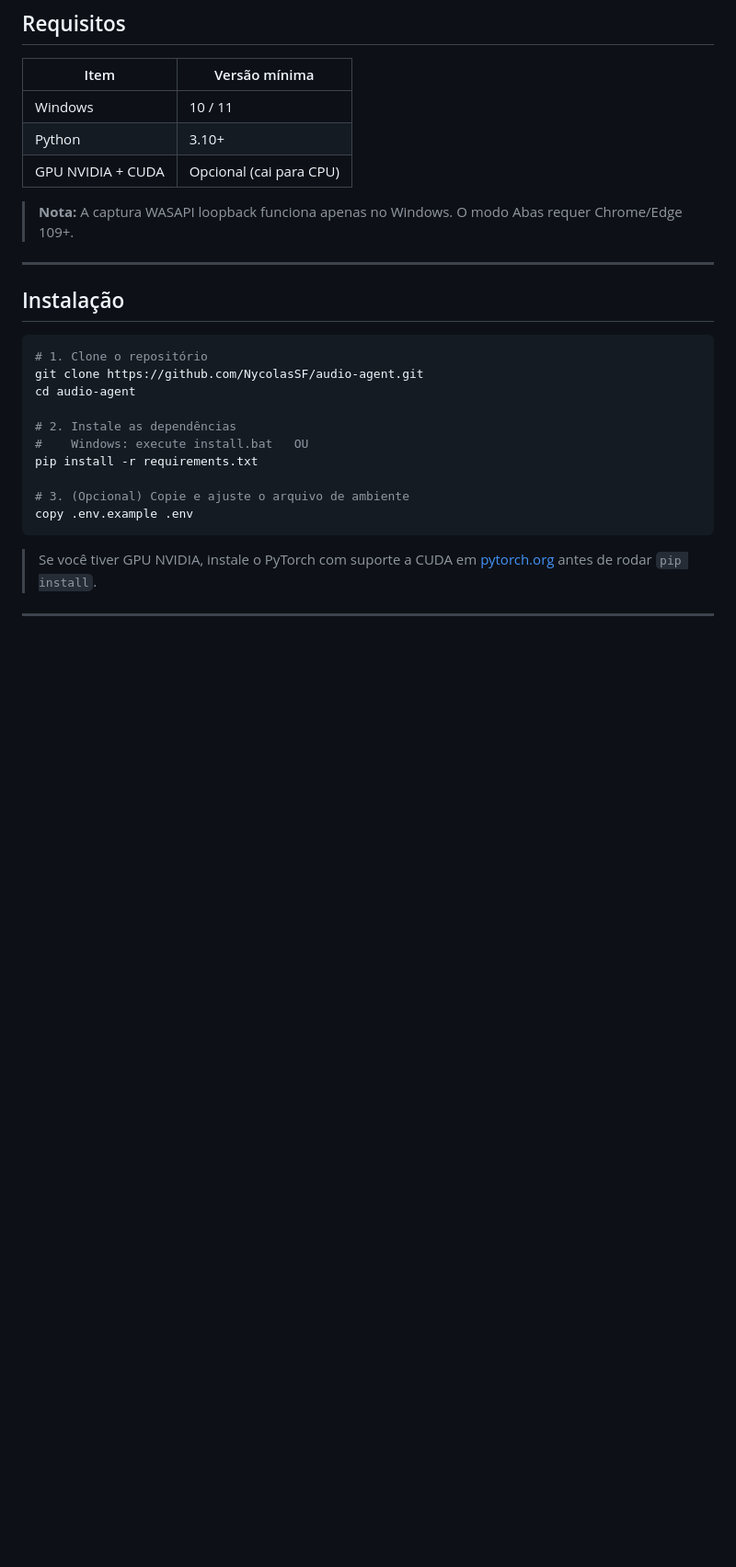
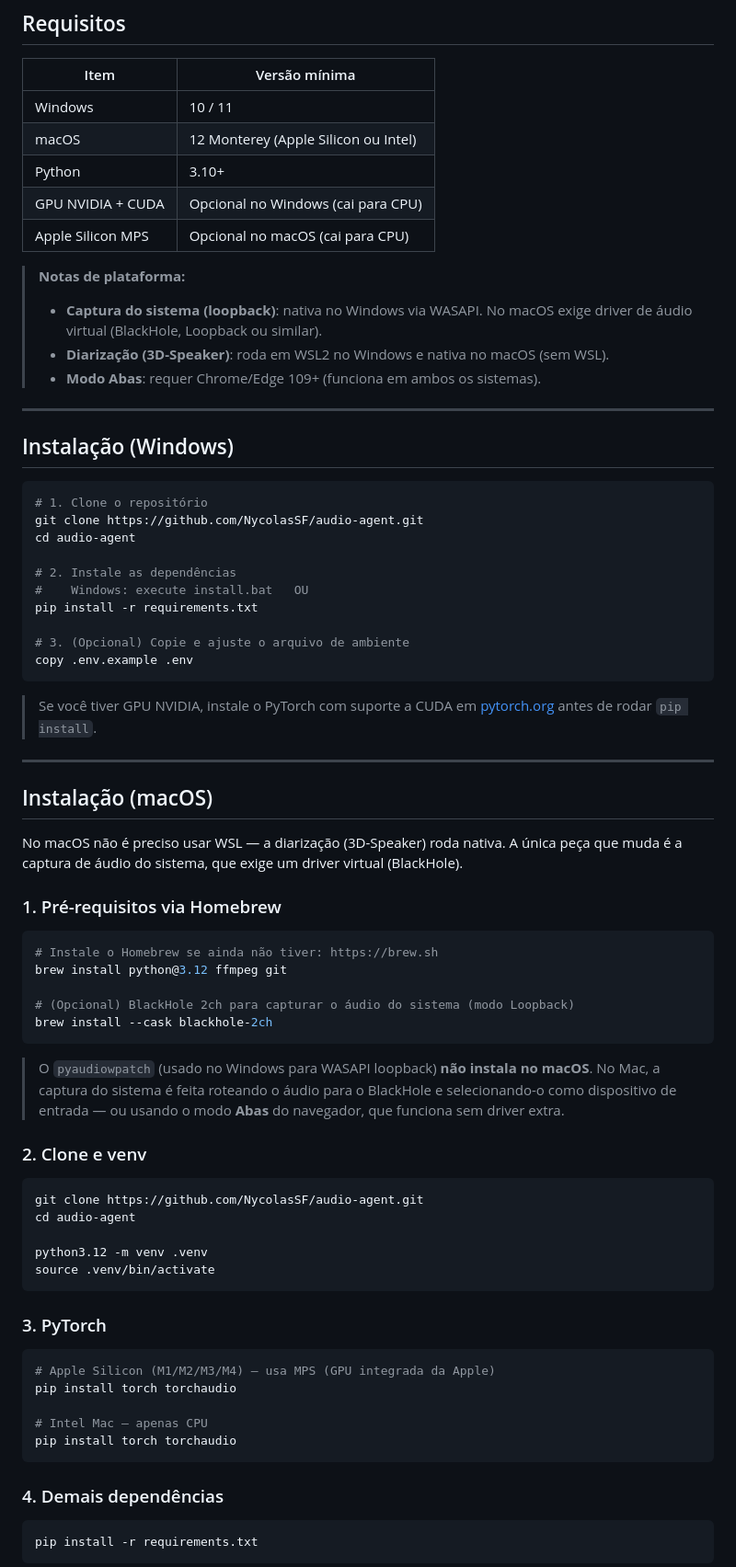
Before and after one commit to NycolasSF/audio-agent, a Markdown page: README.md, the part around one of its changes. Shown at 92% size. GitHub-like rendering; blank space fills up the shorter version.

````diff
--- a/README.md
+++ b/README.md
@@ -41,14 +41,19 @@ Aplicação web para **gravação, upload e transcrição automática de áudio*
 | Item | Versão mínima |
 |------|--------------|
 | Windows | 10 / 11 |
+| macOS | 12 Monterey (Apple Silicon ou Intel) |
 | Python | 3.10+ |
-| GPU NVIDIA + CUDA | Opcional (cai para CPU) |
+| GPU NVIDIA + CUDA | Opcional no Windows (cai para CPU) |
+| Apple Silicon MPS | Opcional no macOS (cai para CPU) |
 
-> **Nota:** A captura WASAPI loopback funciona apenas no Windows. O modo Abas requer Chrome/Edge 109+.
+> **Notas de plataforma:**
+> - **Captura do sistema (loopback)**: nativa no Windows via WASAPI. No macOS exige driver de áudio virtual (BlackHole, Loopback ou similar).
+> - **Diarização (3D-Speaker)**: roda em WSL2 no Windows e nativa no macOS (sem WSL).
+> - **Modo Abas**: requer Chrome/Edge 109+ (funciona em ambos os sistemas).
 
 ---
 
-## Instalação
+## Instalação (Windows)
 
 ```bash
 # 1. Clone o repositório
@@ -67,3 +72,45 @@ copy .env.example .env
 
 ---
 
+## Instalação (macOS)
+
+No macOS não é preciso usar WSL — a diarização (3D-Speaker) roda nativa. A única peça que muda é a captura de áudio do sistema, que exige um driver virtual (BlackHole).
+
+### 1. Pré-requisitos via Homebrew
+
+```bash
+# Instale o Homebrew se ainda não tiver: https://brew.sh
+brew install python@3.12 ffmpeg git
+
+# (Opcional) BlackHole 2ch para capturar o áudio do sistema (modo Loopback)
+brew install --cask blackhole-2ch
+```
+
+> O `pyaudiowpatch` (usado no Windows para WASAPI loopback) **não instala no macOS**. No Mac, a captura do sistema é feita roteando o áudio para o BlackHole e selecionando-o como dispositivo de entrada — ou usando o modo **Abas** do navegador, que funciona sem driver extra.
+
+### 2. Clone e venv
+
+```bash
+git clone https://github.com/NycolasSF/audio-agent.git
+cd audio-agent
+
+python3.12 -m venv .venv
+source .venv/bin/activate
+```
+
+### 3. PyTorch
+
+```bash
+# Apple Silicon (M1/M2/M3/M4) — usa MPS (GPU integrada da Apple)
+pip install torch torchaudio
+
+# Intel Mac — apenas CPU
+pip install torch torchaudio
+```
+
+### 4. Demais dependências
+
+```bash
+pip install -r requirements.txt
+```
+
````
Also changed, not shown: other parts of README.md (+46 -0 lines).
